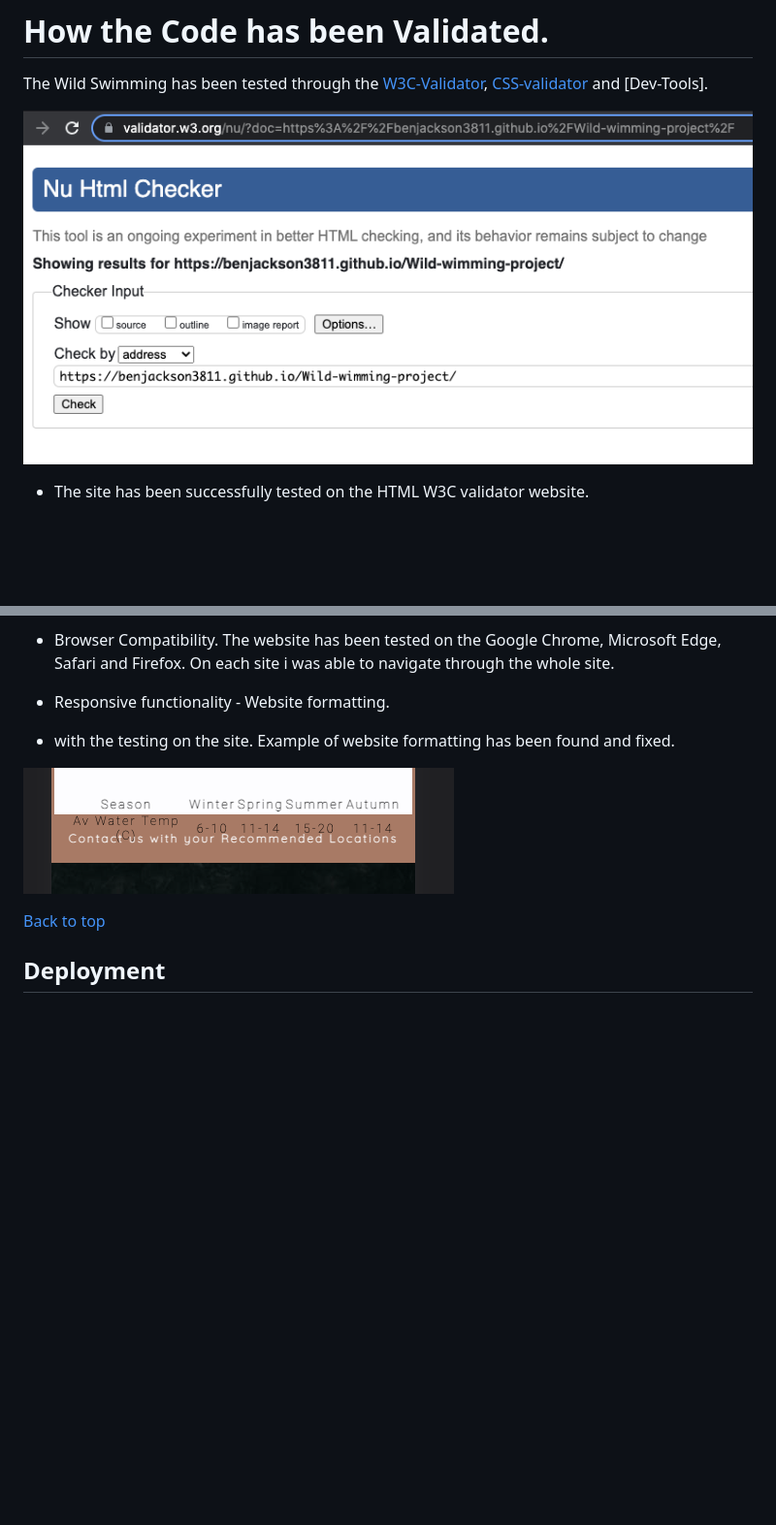
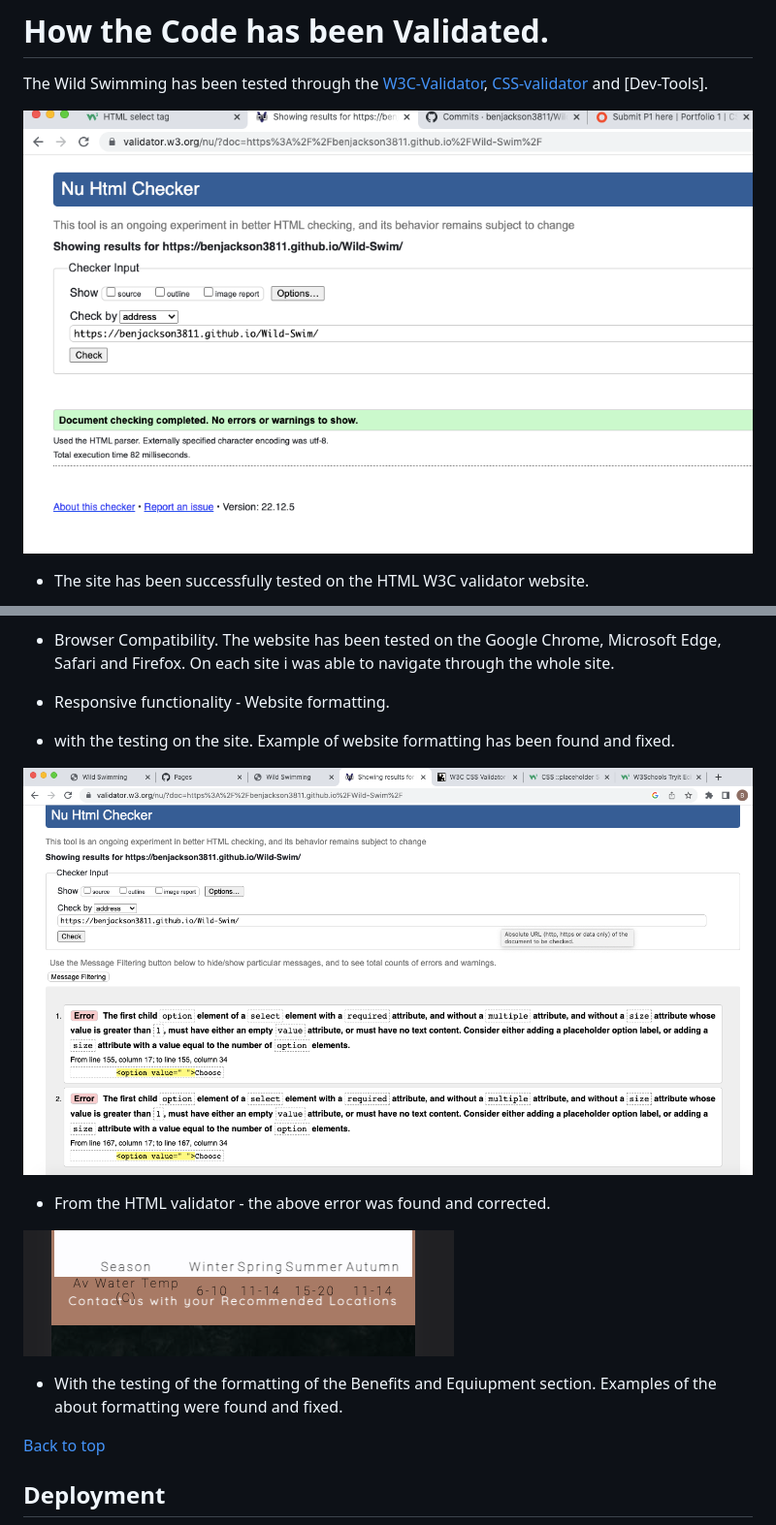
Before and after one commit to benjackson3811/Wild-Swim, a Markdown page: README.md, 2 parts joined by grey strips. Shown: that part at 97% size. Drawn GitHub-style; pictures changed too: assets/readme-images/HTML validation report error.png (added), assets/readme-images/HTML validator report final.png (added), assets/readme-images/HTML validator report.png (deleted); blank space fills up the shorter version.

```diff
--- a/README.md
+++ b/README.md
@@ -179,7 +179,7 @@ The Wild Swimming website is designed to welcoming, informative and responsive.
 
 The Wild Swimming has been tested through the [W3C-Validator](https://validator.w3.org/), [CSS-validator](https://jigsaw.w3.org/css-validator/) and [Dev-Tools].
 
-![HTML-validation-report](assets/readme-images/HTML%20validator%20report.png)
+![HTML-validation-report](assets/readme-images/HTML%20validator%20report%20final.png)
 * The site has been successfully tested on the HTML W3C validator website.
 
 ![CSS-validation-report](assets/readme-images/CSS%20validation%20report.png)
@@ -205,7 +205,12 @@ The website has been tested on the Google Chrome, Microsoft Edge, Safari and Fir
 * Responsive functionality - Website formatting.
 * with the testing on the site. Example of website formatting has been found and fixed.
 
+![html-validator-testing](assets/readme-images/HTML%20validation%20report%20error.png)
+* From the HTML validator - the above error was found and corrected.
+
+
 ![formatting-testing](assets/readme-images/Formating%20Testing%20fix.png)
+* With the testing of the formatting of the Benefits and Equiupment section. Examples of the about formatting were found and fixed.
 
 [Back to top](<#contents>)
 
```
